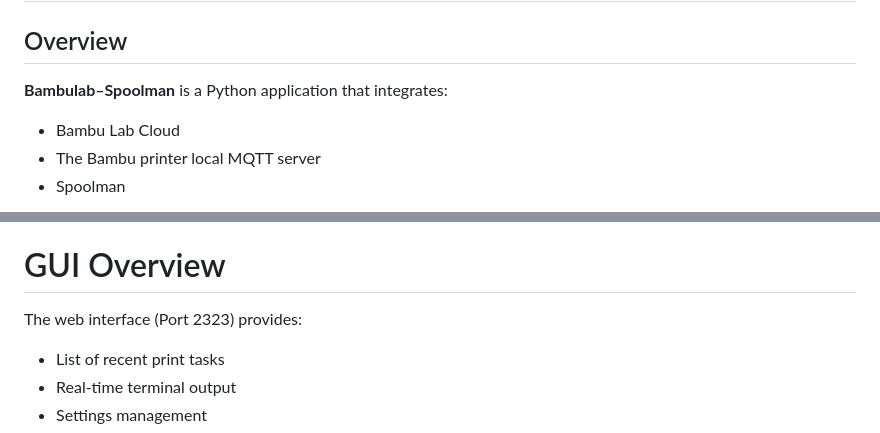
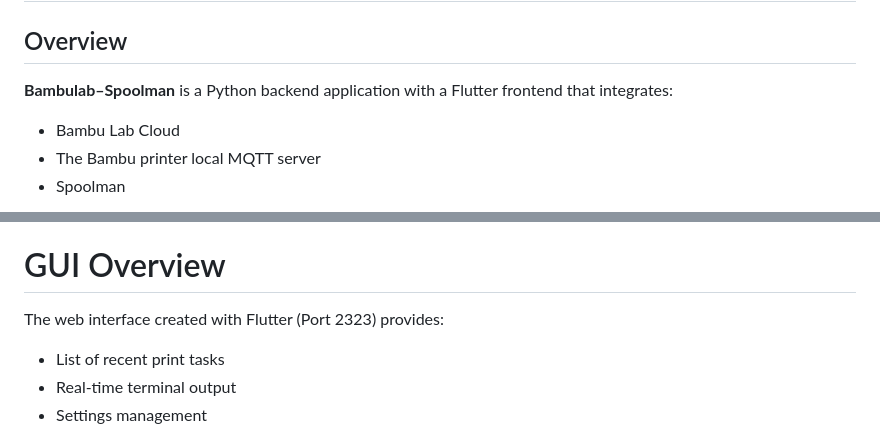
Before and after one commit to Miquelsn/bambulab-spoolman, a Markdown page: README.md, 2 parts joined by grey strips. Drawn GitHub-style.

```diff
--- a/README.md
+++ b/README.md
@@ -2,7 +2,7 @@
 
 ## Overview
 
-**Bambulab–Spoolman** is a Python application that integrates:
+**Bambulab–Spoolman** is a Python backend application with a Flutter frontend that integrates:
 
 - Bambu Lab Cloud
 - The Bambu printer local MQTT server
@@ -108,7 +108,7 @@ Manual adjustments can be made directly in the GUI.
 
 # GUI Overview
 
-The web interface (Port 2323) provides:
+The web interface created with Flutter (Port 2323) provides:
 
 - List of recent print tasks
 - Real-time terminal output
```
